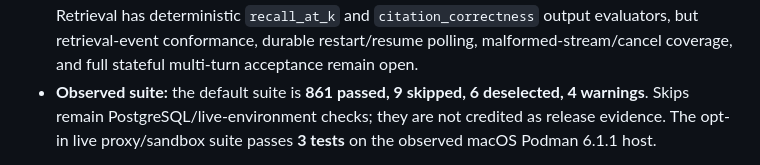
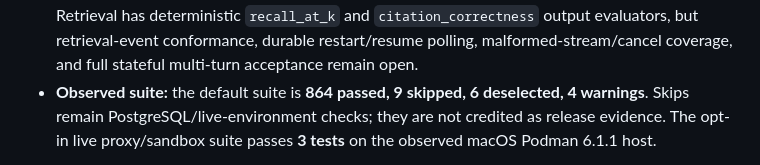
Before and after one commit to ALDRIN121/traceline, a Markdown page: docs/design/workflow-implementation-status.md, the part around the change. GitHub-like rendering.

Commit message:
Refresh R1 R2 verification count

```diff
--- a/docs/design/workflow-implementation-status.md
+++ b/docs/design/workflow-implementation-status.md
@@ -434,7 +434,7 @@ It is not an R1 release declaration.
   `citation_correctness` output evaluators, but retrieval-event conformance,
   durable restart/resume polling, malformed-stream/cancel coverage, and full
   stateful multi-turn acceptance remain open.
-- **Observed suite:** the default suite is **861 passed, 9 skipped, 6
+- **Observed suite:** the default suite is **864 passed, 9 skipped, 6
   deselected, 4 warnings**. Skips remain PostgreSQL/live-environment checks;
   they are not credited as release evidence. The opt-in live proxy/sandbox
   suite passes **3 tests** on the observed macOS Podman 6.1.1 host.
```
